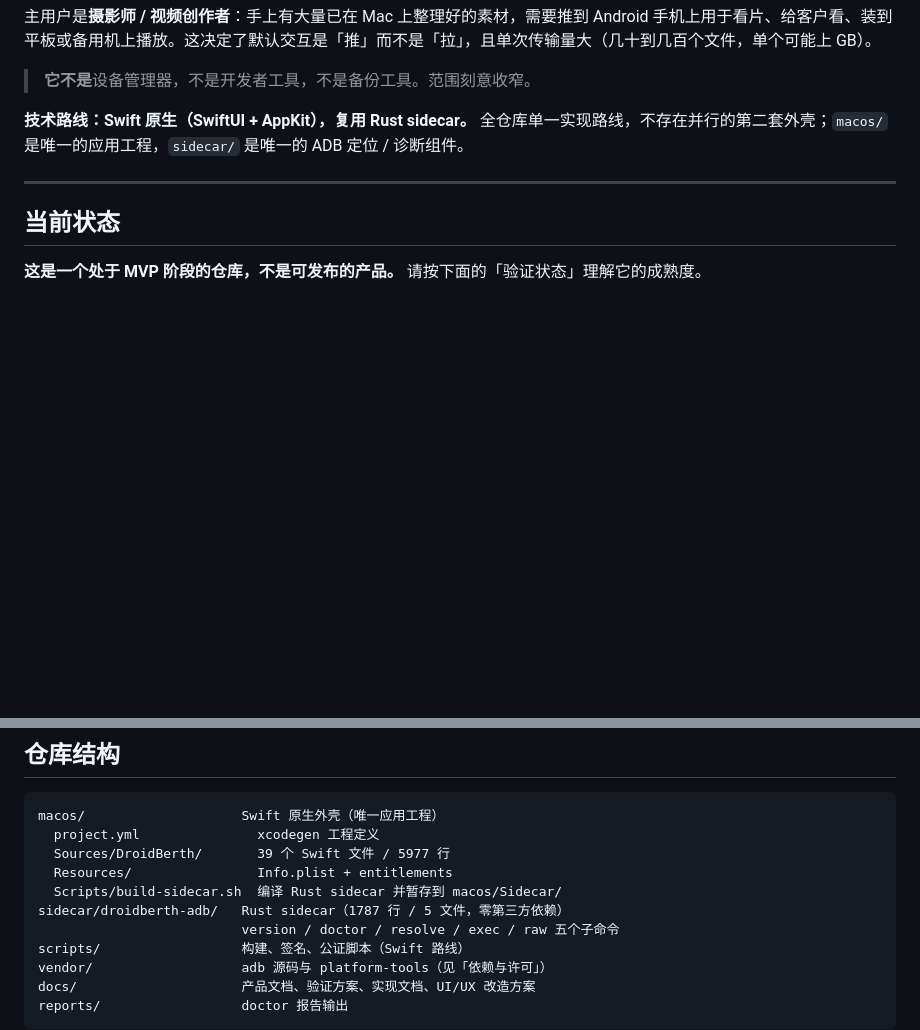
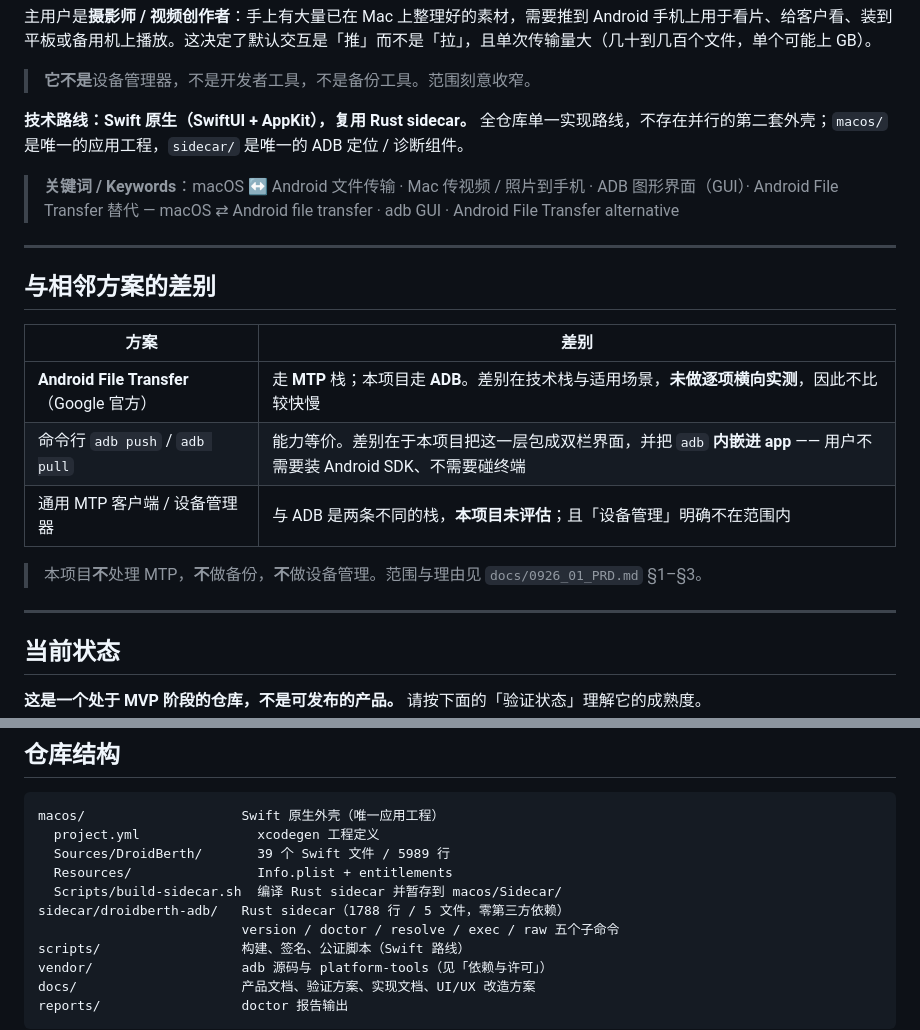
Before and after one commit to tangzzz-fan/DroidBerth, a Markdown page: README.md, 2 parts joined by grey strips. Rendered like a GitHub page; blank space fills up the shorter version.

Commit message:
docs: README 补检索关键词与相邻方案对照，并校正两处过期数字
README 只讲产品、没有可供检索的定位词，磁盘/GitHub 上都搜不到它是什么。
- 顶部加「关键词 / Keywords」一行（中英各一组，含 Android File Transfer 替代、adb GUI）
- 新增「与相邻方案的差别」：与 Android File Transfer（MTP 栈）、命令行 adb、
  通用 MTP 客户端的差别。只说明技术栈不同，**不比较快慢**（未做横向实测，不编造）
- 校正：Swift 39 文件 / 5977 → **5989** 行、sidecar 1787 → **1788** 行

````diff
--- a/README.md
+++ b/README.md
@@ -10,6 +10,20 @@ ADB 二进制内嵌在 app 内 —— 用户不需要装 Android SDK、不需要
 > **它不是**设备管理器，不是开发者工具，不是备份工具。范围刻意收窄。
 
 **技术路线：Swift 原生（SwiftUI + AppKit），复用 Rust sidecar。** 全仓库单一实现路线，不存在并行的第二套外壳；`macos/` 是唯一的应用工程，`sidecar/` 是唯一的 ADB 定位 / 诊断组件。
+
+> **关键词 / Keywords**：macOS ↔ Android 文件传输 · Mac 传视频 / 照片到手机 · ADB 图形界面（GUI）· Android File Transfer 替代 — macOS ⇄ Android file transfer · adb GUI · Android File Transfer alternative
+
+---
+
+## 与相邻方案的差别
+
+| 方案 | 差别 |
+|---|---|
+| **Android File Transfer**（Google 官方） | 走 **MTP** 栈；本项目走 **ADB**。差别在技术栈与适用场景，**未做逐项横向实测**，因此不比较快慢 |
+| 命令行 `adb push` / `adb pull` | 能力等价。差别在于本项目把这一层包成双栏界面，并把 `adb` **内嵌进 app** —— 用户不需要装 Android SDK、不需要碰终端 |
+| 通用 MTP 客户端 / 设备管理器 | 与 ADB 是两条不同的栈，**本项目未评估**；且「设备管理」明确不在范围内 |
+
+> 本项目**不**处理 MTP，**不**做备份，**不**做设备管理。范围与理由见 `docs/0926_01_PRD.md` §1–§3。
 
 ---
 
@@ -32,10 +46,10 @@ ADB 二进制内嵌在 app 内 —— 用户不需要装 Android SDK、不需要
 ```
 macos/                    Swift 原生外壳（唯一应用工程）
   project.yml               xcodegen 工程定义
-  Sources/DroidBerth/       39 个 Swift 文件 / 5977 行
+  Sources/DroidBerth/       39 个 Swift 文件 / 5989 行
   Resources/                Info.plist + entitlements
   Scripts/build-sidecar.sh  编译 Rust sidecar 并暂存到 macos/Sidecar/
-sidecar/droidberth-adb/   Rust sidecar（1787 行 / 5 文件，零第三方依赖）
+sidecar/droidberth-adb/   Rust sidecar（1788 行 / 5 文件，零第三方依赖）
                           version / doctor / resolve / exec / raw 五个子命令
 scripts/                  构建、签名、公证脚本（Swift 路线）
 vendor/                   adb 源码与 platform-tools（见「依赖与许可」）
````
